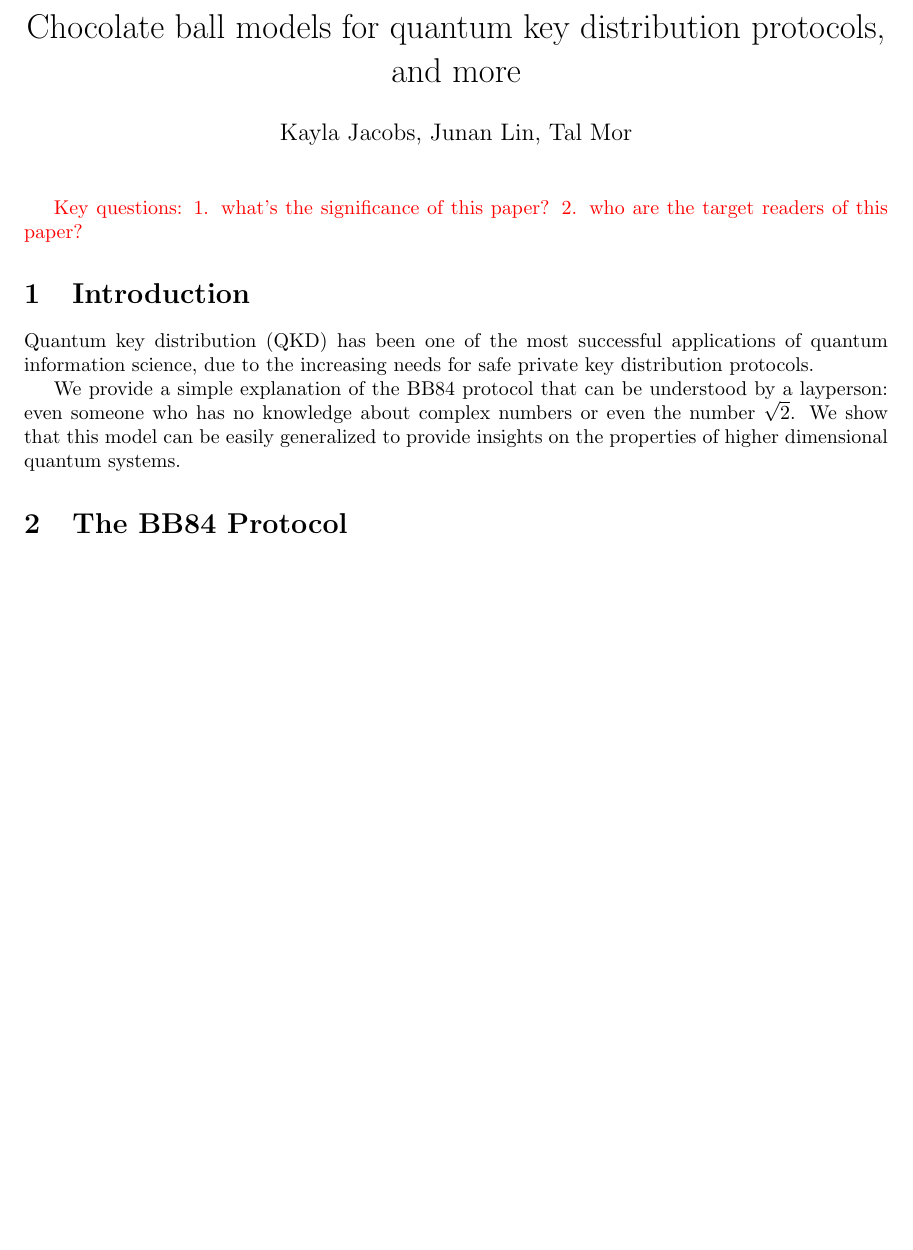
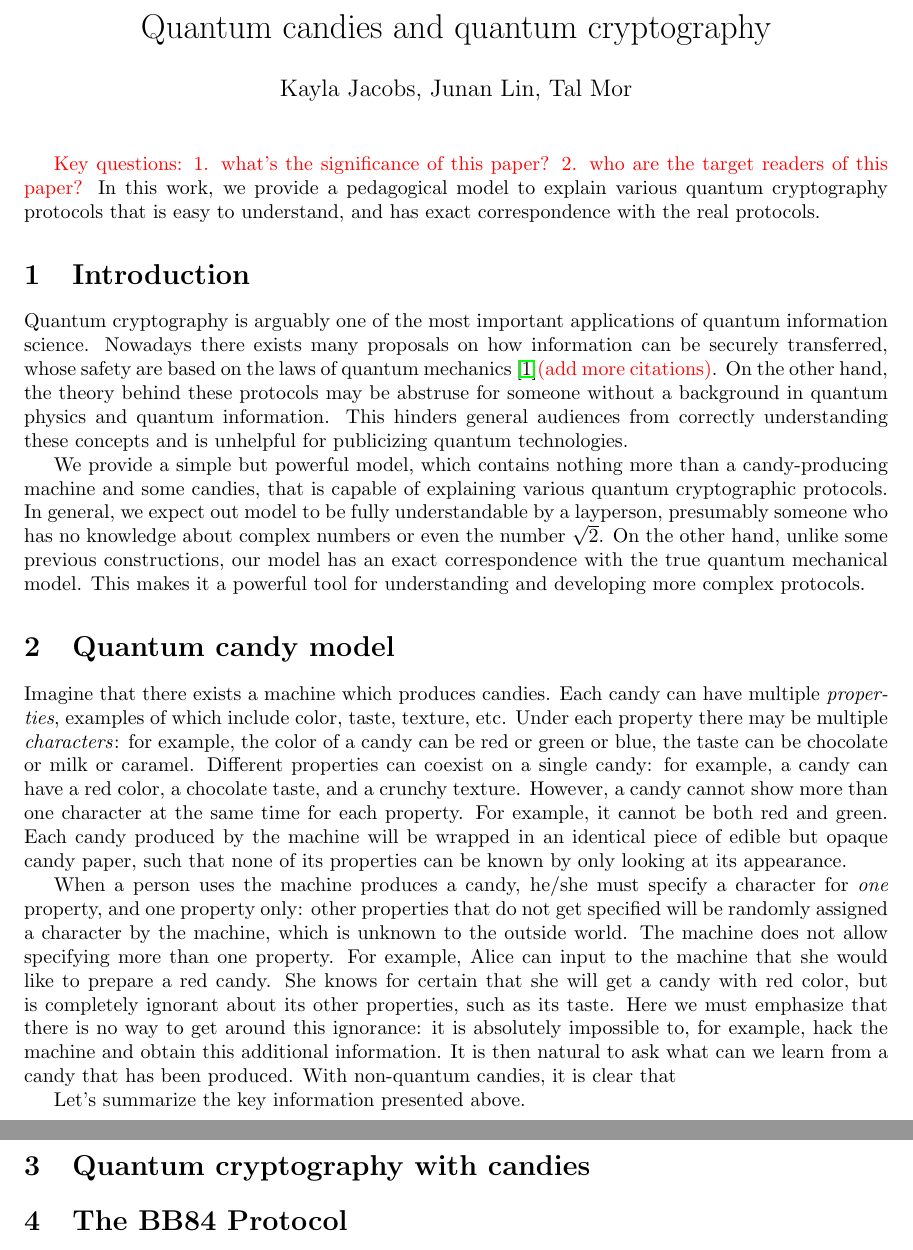
Before and after one commit to JunanLin/EasyQKD, a LaTeX document (QKD.tex): part of page 1 of 4 before the commit and two parts of pages 1 and 2 of 5 after it, the two joined at a grey line, cut at the place of the change, the shorter picture padded with empty space. Compiled offline with pdfLaTeX; an older LaTeX class or package is replaced by its successor.

Commit message:
Finish chapter 1 and 2

```diff
--- a/QKD.tex
+++ b/QKD.tex
@@ -32,7 +32,7 @@
 
 \begin{document}
 
-\title{Chocolate ball models for quantum key distribution protocols, and more}
+\title{Quantum candies and quantum cryptography}
 \author{Kayla Jacobs, Junan Lin, Tal Mor}
 \date{}
 
@@ -40,20 +40,47 @@
 
 
 \todo{Key questions: 1. what's the significance of this paper? 2. who are the target readers of this paper?}
-%In this work, we provide an easy-to-understand model which explains the BB84 protocol for quantum key distribution.
+In this work, we provide a pedagogical model to explain various quantum cryptography protocols that is easy to understand, and has exact correspondence with the real protocols.
 %Our model can be understood by someone with zero knowledge about quantum mechanics, or even about the number $\sqrt{2}$.
 
 
 
 
 \section{Introduction}
-Quantum key distribution (QKD) has been one of the most successful applications of quantum information science, due to the increasing needs for safe private key distribution protocols.
+Quantum cryptography is arguably one of the most important applications of quantum information science.
+Nowadays there exists many proposals on how information can be securely transferred, whose safety are based on the laws of quantum mechanics~\cite{bennett1984quantum}\todo{(add more citations)}.
+On the other hand, the theory behind these protocols may be abstruse for someone without a background in quantum physics and quantum information.
+This hinders general audiences from correctly understanding these concepts and is unhelpful for publicizing quantum technologies.
 
-We provide a simple explanation of the BB84 protocol that can be understood by a layperson: even someone who has no knowledge about complex numbers or even the number $\sqrt{2}$.
-We show that this model can be easily generalized to provide insights on the properties of higher dimensional quantum systems.
+We provide a simple but powerful model, which contains nothing more than a candy-producing machine and some candies, that is capable of explaining various quantum cryptographic protocols.
+In general, we expect out model to be fully understandable by a layperson, presumably someone who has no knowledge about complex numbers or even the number $\sqrt{2}$.
+On the other hand, unlike some previous constructions, our model has an exact correspondence with the true quantum mechanical model.
+This makes it a powerful tool for understanding and developing more complex protocols.
+
+\section{Quantum candy model}
+Imagine that there exists a machine which produces candies.
+Each candy can have multiple \textit{properties}, examples of which include color, taste, texture, etc.
+Under each property there may be multiple \textit{characters}: for example, the color of a candy can be red or green or blue, the taste can be chocolate or milk or caramel.
+Different properties can coexist on a single candy: for example, a candy can have a red color, a chocolate taste, and a crunchy texture.
+However, a candy cannot show more than one character at the same time for each property.
+For example, it cannot be both red and green.
+Each candy produced by the machine will be wrapped in an identical piece of edible but opaque candy paper, such that none of its properties can be known by only looking at its appearance.
+
+When a person uses the machine produces a candy, he/she must specify a character for \textit{one} property, and one property only: other properties that do not get specified will be randomly assigned a character by the machine, which is unknown to the outside world.
+The machine does not allow specifying more than one property.
+For example, Alice can input to the machine that she would like to prepare a red candy.
+She knows for certain that she will get a candy with red color, but is completely ignorant about its other properties, such as its taste.
+Here we must emphasize that there is no way to get around this ignorance: it is absolutely impossible to, for example, hack the machine and obtain this additional information.
+It is then natural to ask what can we learn from a candy that has been produced.
+With non-quantum candies, it is clear that
+
+Let's summarize the key information presented above.
+
+
+\section{Quantum cryptography with candies}
+
 
 \section{The BB84 Protocol}
-%\todo{(what is key distribution and why is it needed?)}
 Key distribution one practicable way to achieve safe classical communication.
 In public key cryptography, messages being sent between two parties are encrypted using some encryption key, such that it cannot be disclosed to a third party who are not in possession of the key.
 Clearly, it is important to have a way of securely distributing the key from the sender to the receiver in order for them to decrypt the message, while not leaking the key to a malice third party.
```
Also changed, not shown: references.bib (+0 -1 lines).
